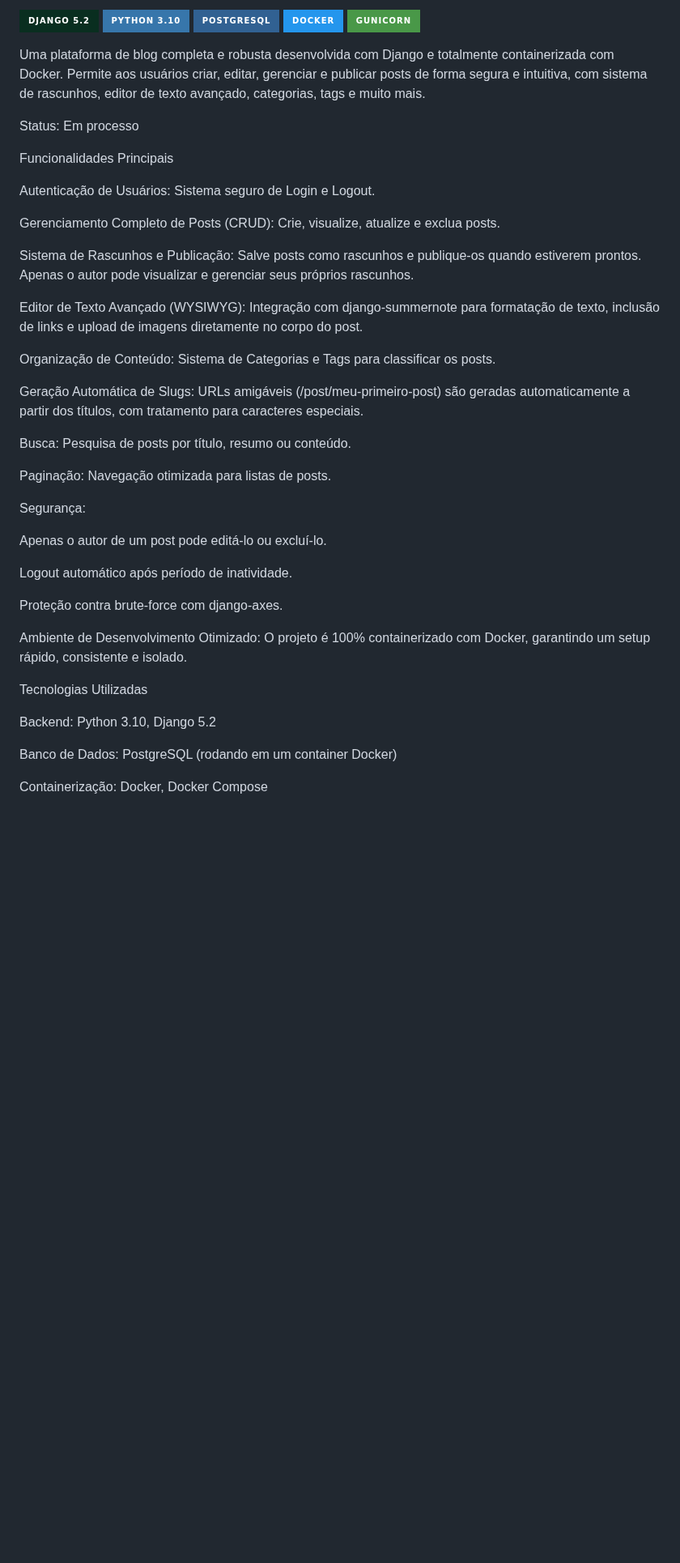
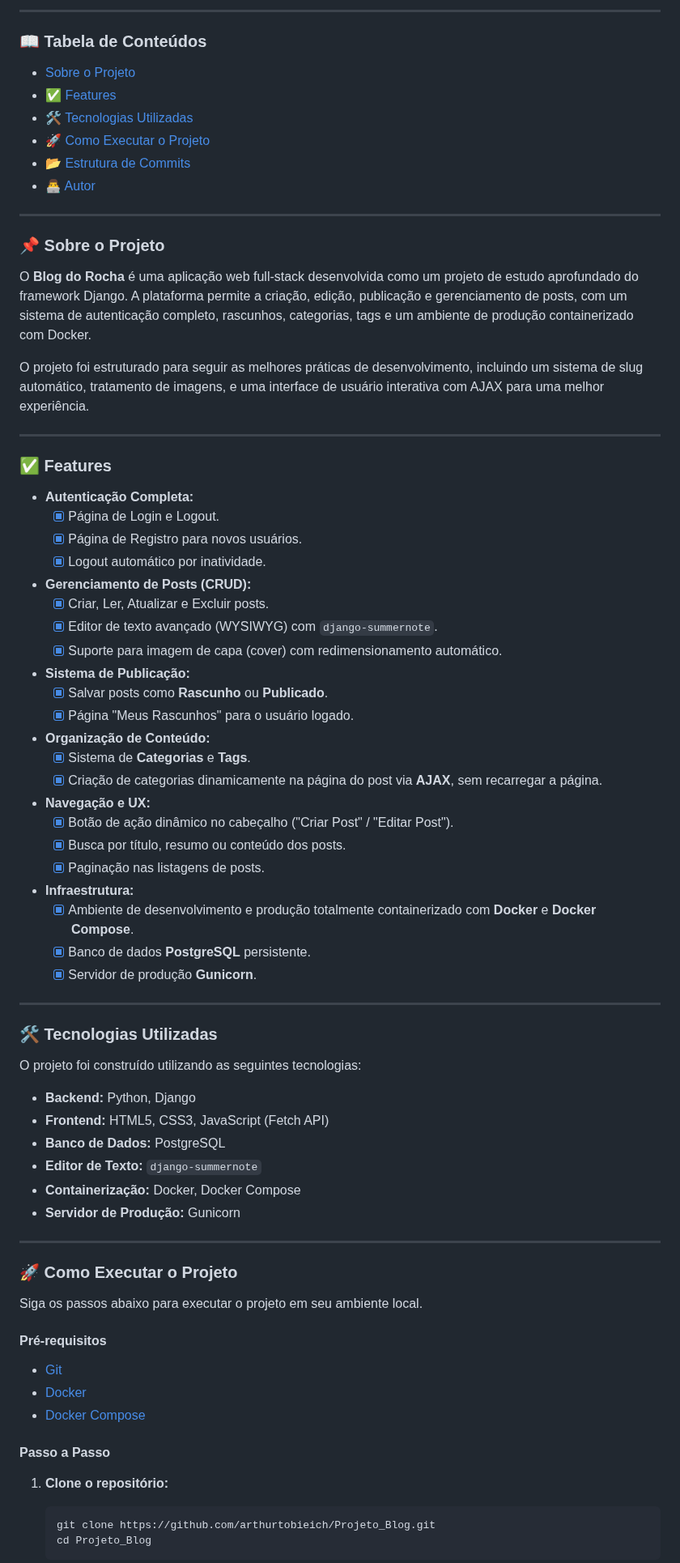
Before and after one commit to arthurliszkievich/Projeto_Blog, a Markdown page: README.md, the part around one of its changes. Shown at 81% size. GitHub-like rendering; badges without logos; blank space fills up the shorter version.

````diff
--- a/README.md
+++ b/README.md
@@ -2,47 +13,80 @@ Projeto_Blog (Django)
 
-![alt text](https://img.shields.io/badge/Django%205.2-092E20?style=for-the-badge&logo=django&logoColor=white)
-![alt text](https://img.shields.io/badge/Python%203.10-3776AB?style=for-the-badge&logo=python&logoColor=white)
-![alt text](https://img.shields.io/badge/PostgreSQL-316192?style=for-the-badge&logo=postgresql&logoColor=white)
-![alt text](https://img.shields.io/badge/Docker-2496ED?style=for-the-badge&logo=docker&logoColor=white)
-![alt text](https://img.shields.io/badge/Gunicorn-499848?style=for-the-badge&logo=gunicorn&logoColor=white)
+---
 
-Uma plataforma de blog completa e robusta desenvolvida com Django e totalmente containerizada com Docker. Permite aos usuários criar, editar, gerenciar e publicar posts de forma segura e intuitiva, com sistema de rascunhos, editor de texto avançado, categorias, tags e muito mais.
+### 📖 Tabela de Conteúdos
 
-Status: Em processo
+- [Sobre o Projeto](#-sobre-o-projeto)
+- [✅ Features](#-features)
+- [🛠️ Tecnologias Utilizadas](#️-tecnologias-utilizadas)
+- [🚀 Como Executar o Projeto](#-como-executar-o-projeto)
+- [📂 Estrutura de Commits](#-estrutura-de-commits)
+- [👨‍💻 Autor](#-autor)
 
-Funcionalidades Principais
+---
 
-Autenticação de Usuários: Sistema seguro de Login e Logout.
+### 📌 Sobre o Projeto
 
-Gerenciamento Completo de Posts (CRUD): Crie, visualize, atualize e exclua posts.
+O **Blog do Rocha** é uma aplicação web full-stack desenvolvida como um projeto de estudo aprofundado do framework Django. A plataforma permite a criação, edição, publicação e gerenciamento de posts, com um sistema de autenticação completo, rascunhos, categorias, tags e um ambiente de produção containerizado com Docker.
 
-Sistema de Rascunhos e Publicação: Salve posts como rascunhos e publique-os quando estiverem prontos. Apenas o autor pode visualizar e gerenciar seus próprios rascunhos.
+O projeto foi estruturado para seguir as melhores práticas de desenvolvimento, incluindo um sistema de slug automático, tratamento de imagens, e uma interface de usuário interativa com AJAX para uma melhor experiência.
 
-Editor de Texto Avançado (WYSIWYG): Integração com django-summernote para formatação de texto, inclusão de links e upload de imagens diretamente no corpo do post.
+---
 
-Organização de Conteúdo: Sistema de Categorias e Tags para classificar os posts.
+### ✅ Features
 
-Geração Automática de Slugs: URLs amigáveis (/post/meu-primeiro-post) são geradas automaticamente a partir dos títulos, com tratamento para caracteres especiais.
+-   **Autenticação Completa:**
+    -   [x] Página de Login e Logout.
+    -   [x] Página de Registro para novos usuários.
+    -   [x] Logout automático por inatividade.
+-   **Gerenciamento de Posts (CRUD):**
+    -   [x] Criar, Ler, Atualizar e Excluir posts.
+    -   [x] Editor de texto avançado (WYSIWYG) com `django-summernote`.
+    -   [x] Suporte para imagem de capa (cover) com redimensionamento automático.
+-   **Sistema de Publicação:**
+    -   [x] Salvar posts como **Rascunho** ou **Publicado**.
+    -   [x] Página "Meus Rascunhos" para o usuário logado.
+-   **Organização de Conteúdo:**
+    -   [x] Sistema de **Categorias** e **Tags**.
+    -   [x] Criação de categorias dinamicamente na página do post via **AJAX**, sem recarregar a página.
+-   **Navegação e UX:**
+    -   [x] Botão de ação dinâmico no cabeçalho ("Criar Post" / "Editar Post").
+    -   [x] Busca por título, resumo ou conteúdo dos posts.
+    -   [x] Paginação nas listagens de posts.
+-   **Infraestrutura:**
+    -   [x] Ambiente de desenvolvimento e produção totalmente containerizado com **Docker** e **Docker Compose**.
+    -   [x] Banco de dados **PostgreSQL** persistente.
+    -   [x] Servidor de produção **Gunicorn**.
 
-Busca: Pesquisa de posts por título, resumo ou conteúdo.
+---
 
-Paginação: Navegação otimizada para listas de posts.
+### 🛠️ Tecnologias Utilizadas
 
-Segurança:
+O projeto foi construído utilizando as seguintes tecnologias:
 
-Apenas o autor de um post pode editá-lo ou excluí-lo.
+-   **Backend:** Python, Django
+-   **Frontend:** HTML5, CSS3, JavaScript (Fetch API)
+-   **Banco de Dados:** PostgreSQL
+-   **Editor de Texto:** `django-summernote`
+-   **Containerização:** Docker, Docker Compose
+-   **Servidor de Produção:** Gunicorn
 
-Logout automático após período de inatividade.
+---
 
-Proteção contra brute-force com django-axes.
+### 🚀 Como Executar o Projeto
 
-Ambiente de Desenvolvimento Otimizado: O projeto é 100% containerizado com Docker, garantindo um setup rápido, consistente e isolado.
+Siga os passos abaixo para executar o projeto em seu ambiente local.
 
-Tecnologias Utilizadas
+#### Pré-requisitos
 
-Backend: Python 3.10, Django 5.2
+-   [Git](https://git-scm.com/)
+-   [Docker](https://www.docker.com/products/docker-desktop/)
+-   [Docker Compose](https://docs.docker.com/compose/)
 
-Banco de Dados: PostgreSQL (rodando em um container Docker)
+#### Passo a Passo
 
-Containerização: Docker, Docker Compose
+1.  **Clone o repositório:**
+    ```bash
+    git clone https://github.com/arthurtobieich/Projeto_Blog.git
+    cd Projeto_Blog
+    ```
 
````
Also changed, not shown: other parts of README.md (+52 -138 lines).
